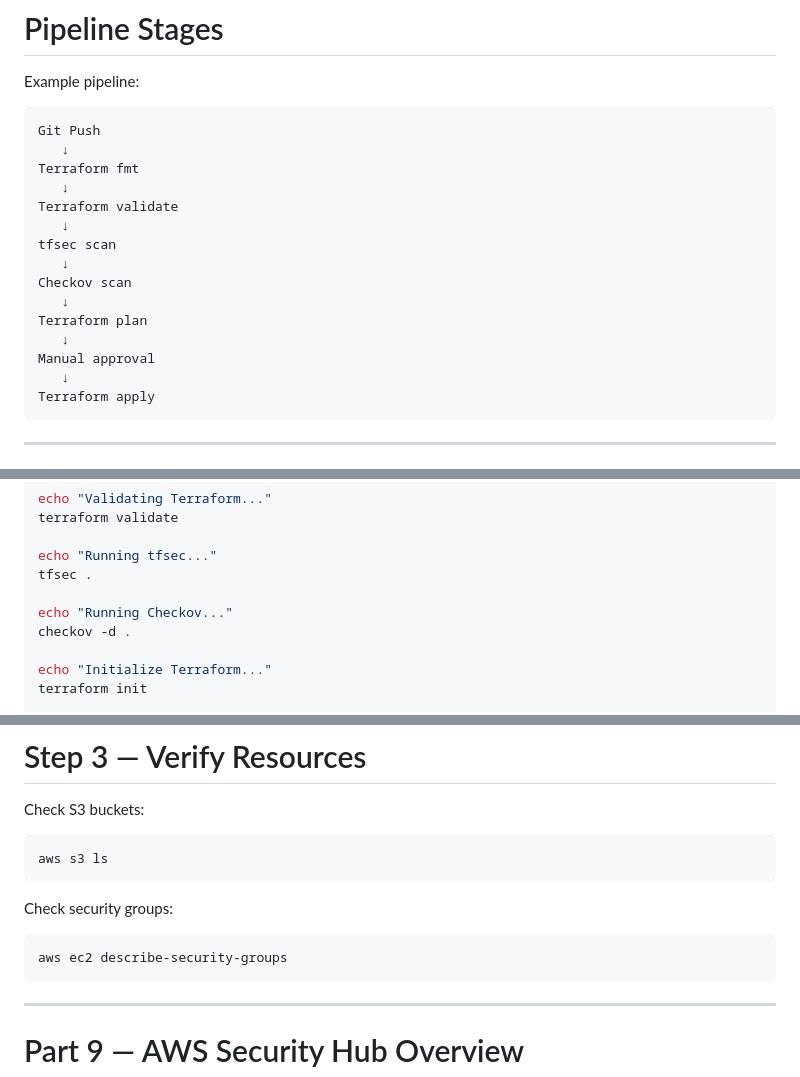
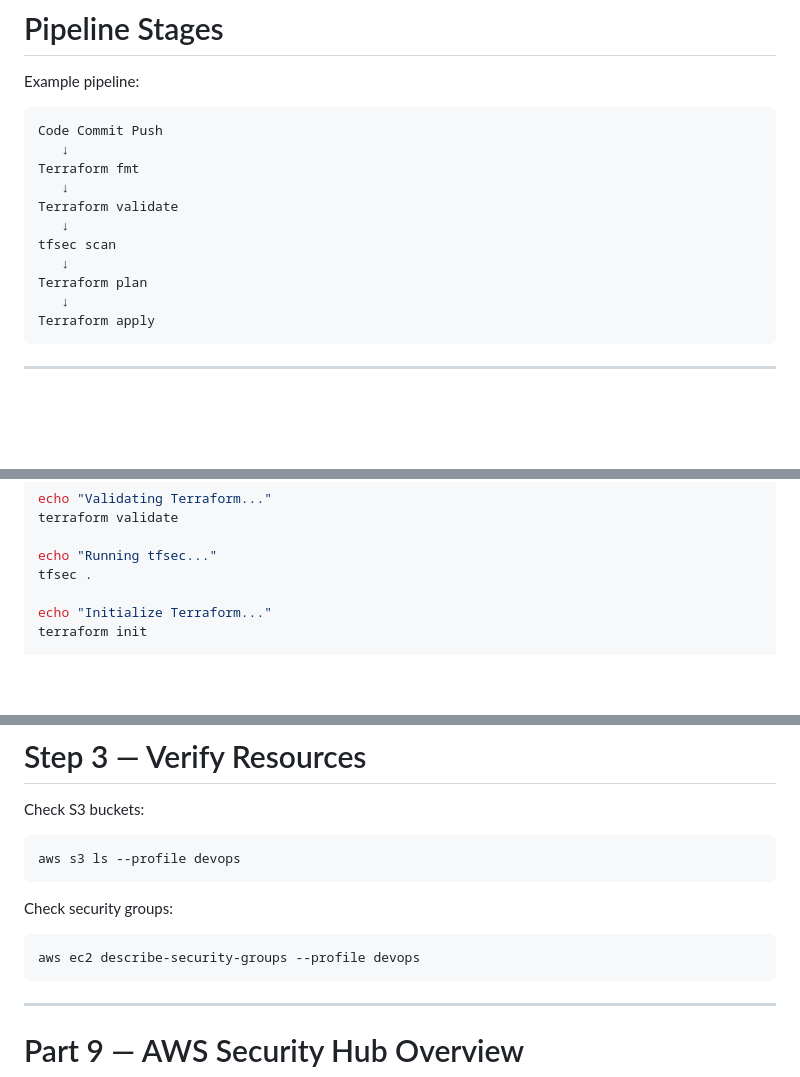
Before and after one commit to ramashanker87/ramashanker, a Markdown page: Day13/Day13_Lab.md, 3 parts joined by grey strips. GitHub-like rendering; blank space fills up the shorter version.

Commit message:
Day13 assignemnt

````diff
--- a/Day13/Day13_Lab.md
+++ b/Day13/Day13_Lab.md
@@ -378,7 +378,7 @@ terraform plan
 Example pipeline:
 
 ```text
-Git Push
+Code Commit Push
    ↓
 Terraform fmt
    ↓
@@ -386,11 +386,7 @@ Terraform validate
    ↓
 tfsec scan
    ↓
-Checkov scan
-   ↓
 Terraform plan
-   ↓
-Manual approval
    ↓
 Terraform apply
 ```
@@ -418,9 +414,6 @@ terraform validate
 
 echo "Running tfsec..."
 tfsec .
-
-echo "Running Checkov..."
-checkov -d .
 
 echo "Initialize Terraform..."
 terraform init
@@ -480,13 +473,13 @@ yes
 Check S3 buckets:
 
 ```bash
-aws s3 ls
+aws s3 ls --profile devops
 ```
 
 Check security groups:
 
 ```bash
-aws ec2 describe-security-groups
+aws ec2 describe-security-groups --profile devops
 ```
 
 ---
````
Also changed, not shown: other parts of Day13/Day13_Lab.md (+1 -1 lines).
